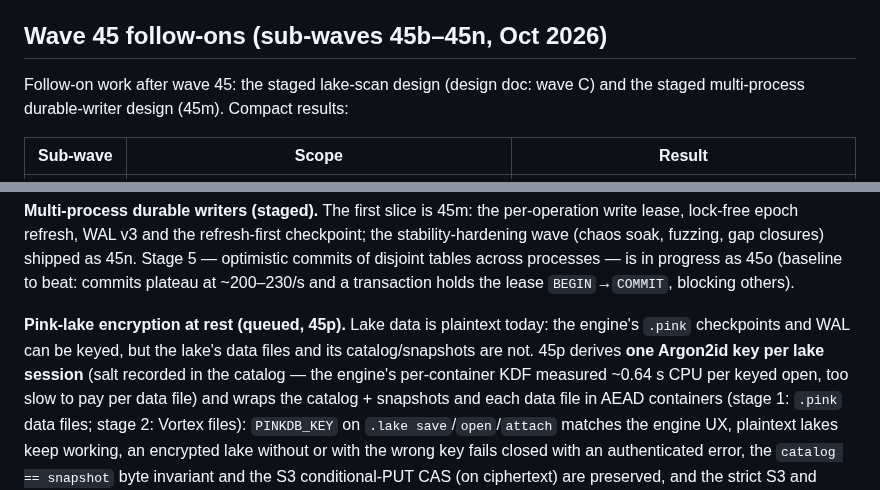
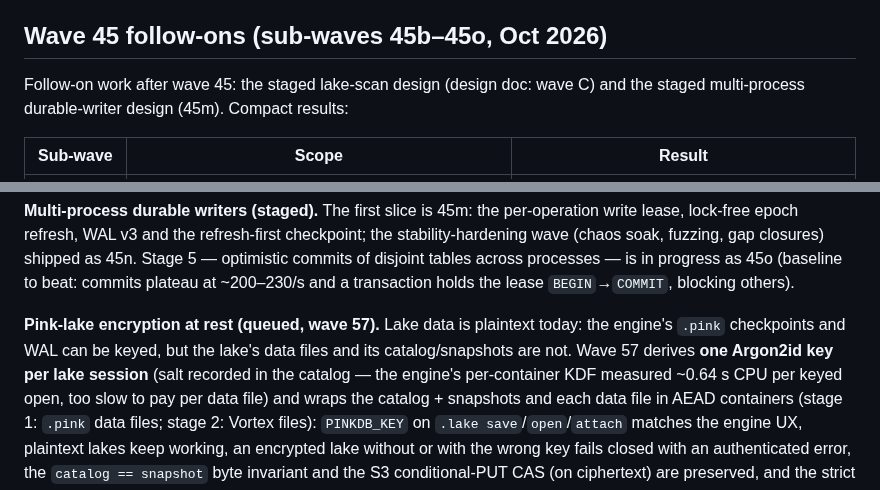
Before and after one commit to openlearnia/pinkdb, a Markdown page: PLAN.md, 2 parts joined by grey strips. GitHub-like rendering.

```diff
--- a/PLAN.md
+++ b/PLAN.md
@@ -181,7 +181,7 @@ Reproduce: `python3 bench/lake_bench.py --rows 1000000 --runs 5` (add
 Vortex scan/decode speed at 10M (the engine's in-memory scans lose to
 Parquet for filter/group-by/order-by there).
 
-## Wave 45 follow-ons (sub-waves 45b–45n, Oct 2026)
+## Wave 45 follow-ons (sub-waves 45b–45o, Oct 2026)
 
 Follow-on work after wave 45: the staged lake-scan design (design doc:
 wave C) and the staged multi-process durable-writer design (45m). Compact
@@ -226,9 +224,9 @@ across processes — is in progress as 45o (baseline to beat: commits plateau at
 ~200–230/s and a transaction holds the lease `BEGIN`→`COMMIT`, blocking
 others).
 
-**Pink-lake encryption at rest (queued, 45p).** Lake data is plaintext today:
+**Pink-lake encryption at rest (queued, wave 57).** Lake data is plaintext today:
 the engine's `.pink` checkpoints and WAL can be keyed, but the lake's data files
-and its catalog/snapshots are not. 45p derives **one Argon2id key per lake
+and its catalog/snapshots are not. Wave 57 derives **one Argon2id key per lake
 session** (salt recorded in the catalog — the engine's per-container KDF measured
 ~0.64 s CPU per keyed open, too slow to pay per data file) and wraps the catalog +
 snapshots and each data file in AEAD containers (stage 1: `.pink` data files;
```
Also changed, not shown: other parts of PLAN.md (+0 -2 lines), ROADMAP.md (+4 -3 lines).
